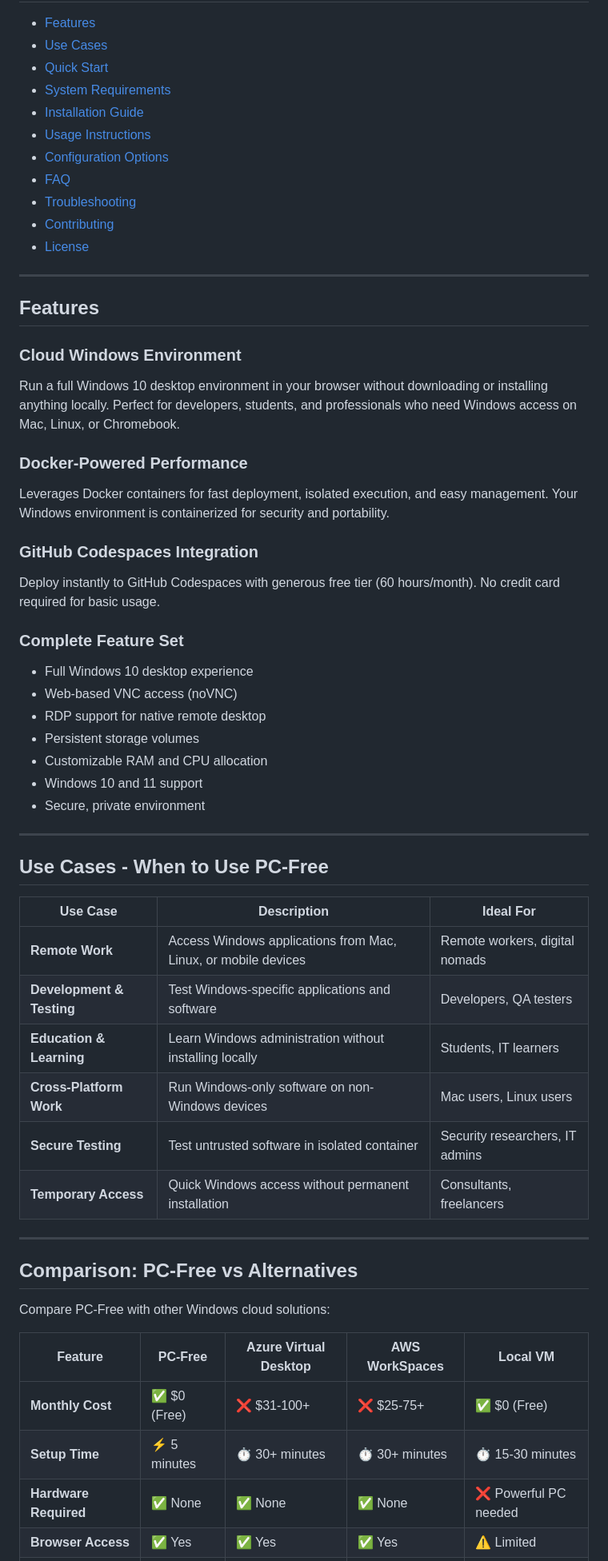
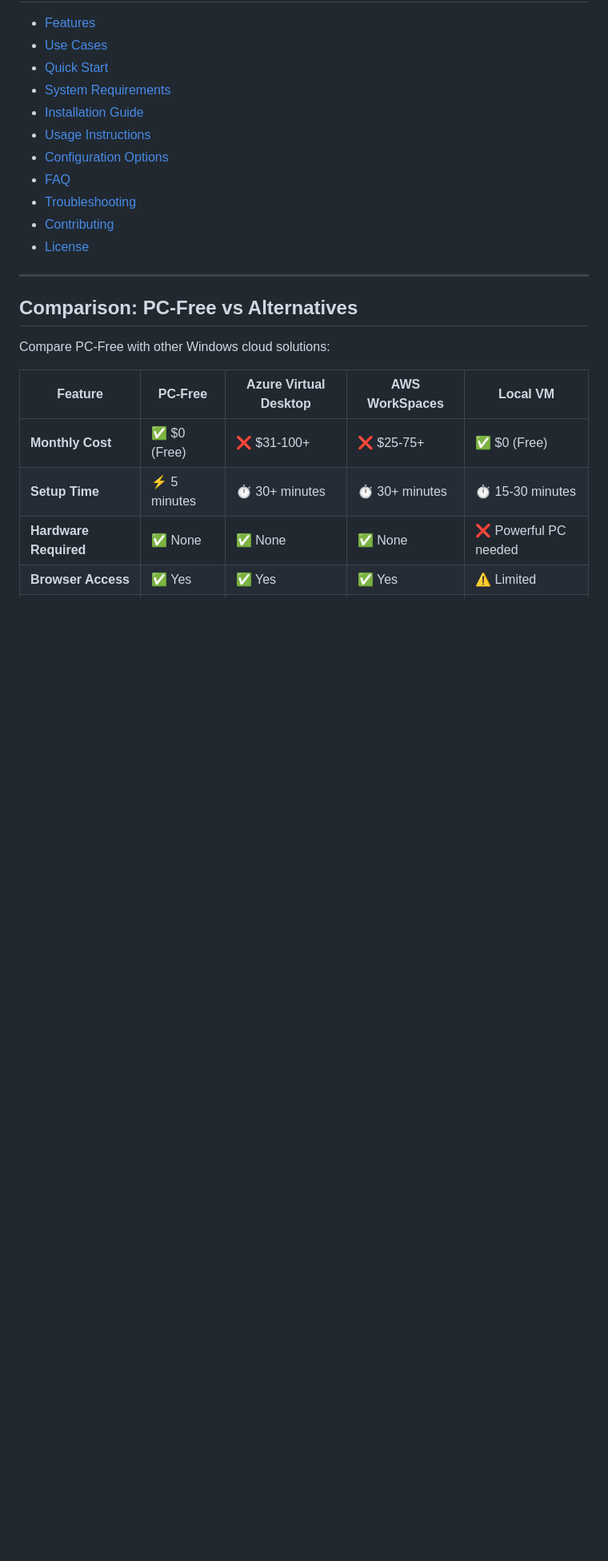
Before and after one commit to jephersonRD/PC-Free, a Markdown page: README.md, the part around the change. Shown at 80% size. Rendered like a GitHub page; blank space fills up the shorter version.

Commit message:
Remove Features and Use Cases sections from README
Removed the 'Features' and 'Use Cases' sections from the README.

```diff
--- a/README.md
+++ b/README.md
@@ -46,44 +46,7 @@ PC-Free is an open-source project that lets you run Windows 10 directly in your
 
 ---
 
-## Features
 
-### Cloud Windows Environment
-
-Run a full Windows 10 desktop environment in your browser without downloading or installing anything locally. Perfect for developers, students, and professionals who need Windows access on Mac, Linux, or Chromebook.
-
-### Docker-Powered Performance
-
-Leverages Docker containers for fast deployment, isolated execution, and easy management. Your Windows environment is containerized for security and portability.
-
-### GitHub Codespaces Integration
-
-Deploy instantly to GitHub Codespaces with generous free tier (60 hours/month). No credit card required for basic usage.
-
-### Complete Feature Set
-
-- Full Windows 10 desktop experience
-- Web-based VNC access (noVNC)
-- RDP support for native remote desktop
-- Persistent storage volumes
-- Customizable RAM and CPU allocation
-- Windows 10 and 11 support
-- Secure, private environment
-
----
-
-## Use Cases - When to Use PC-Free
-
-| Use Case | Description | Ideal For |
-|----------|-------------|-----------|
-| **Remote Work** | Access Windows applications from Mac, Linux, or mobile devices | Remote workers, digital nomads |
-| **Development & Testing** | Test Windows-specific applications and software | Developers, QA testers |
-| **Education & Learning** | Learn Windows administration without installing locally | Students, IT learners |
-| **Cross-Platform Work** | Run Windows-only software on non-Windows devices | Mac users, Linux users |
-| **Secure Testing** | Test untrusted software in isolated container | Security researchers, IT admins |
-| **Temporary Access** | Quick Windows access without permanent installation | Consultants, freelancers |
-
----
 
 ## Comparison: PC-Free vs Alternatives
 
```
